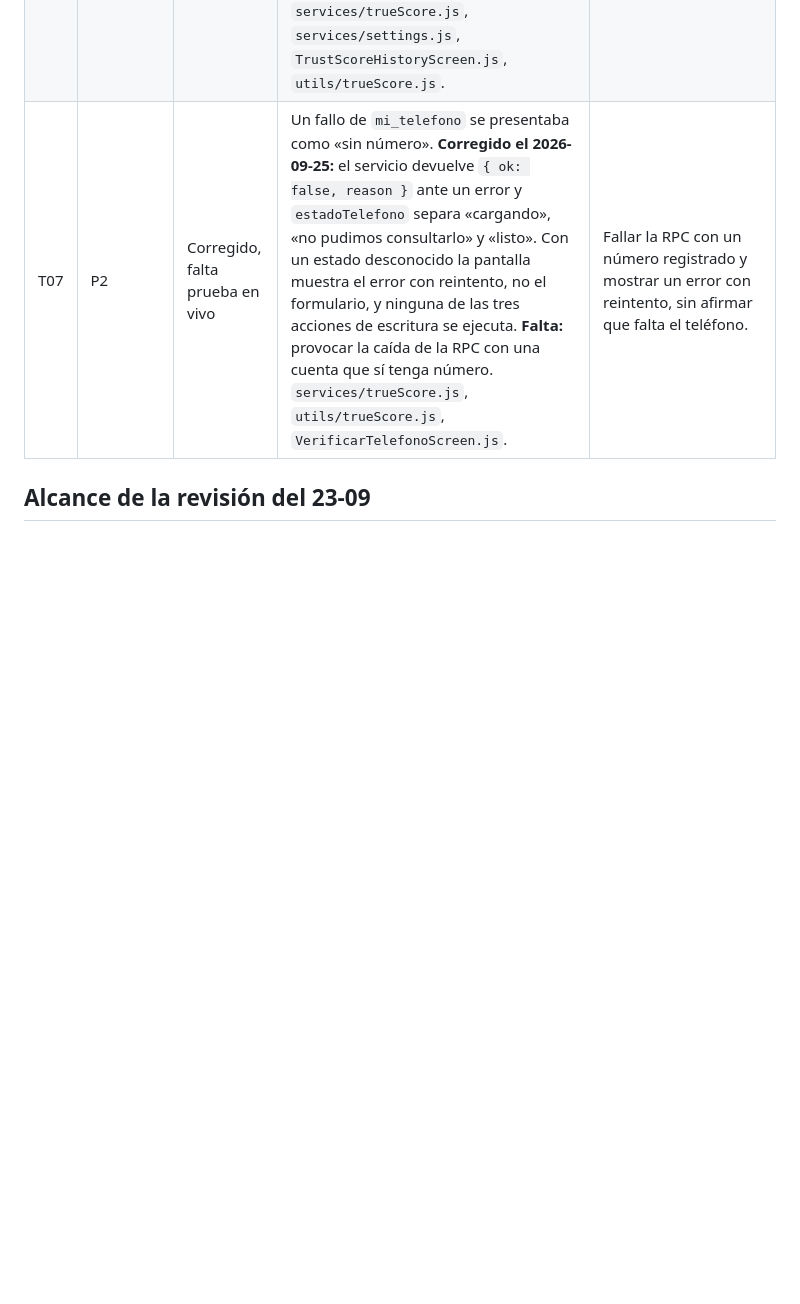
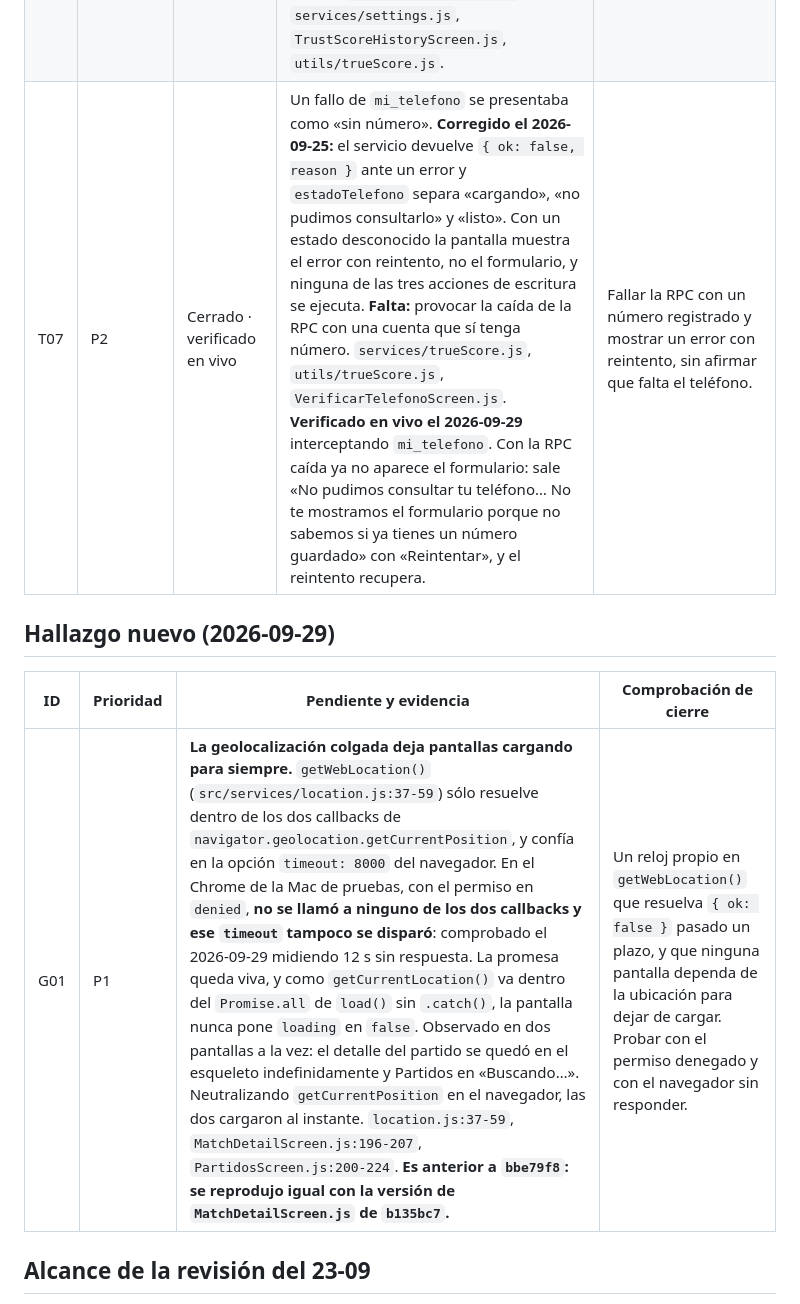
Before and after one commit to FutFinder/FutFinder, a Markdown page: PENDIENTES_CALIDAD_2026-09-23.md, the part around one of its changes. Rendered like a GitHub page; blank space fills up the shorter version.

```diff
--- a/PENDIENTES_CALIDAD_2026-09-23.md
+++ b/PENDIENTES_CALIDAD_2026-09-23.md
@@ -78,6 +78,12 @@ datos productivos, así que no se dan por verificados.**
 | T05 | P2 | Corregido, falta prueba en vivo | La pantalla de cuenta restringida afirmaba «Tu Trust Score llegó a 0». **Corregido el 2026-09-25:** el texto ya no atribuye la restricción a ningún puntaje y conserva la fecha de reactivación cuando existe; lo mismo en `getBlockReason` y en el enlace del detalle, que antes prometía «el motivo». `profiles` no tiene ninguna columna de motivo —comprobado contra `information_schema`—, así que la explicación neutra es la única honesta. **Falta:** una cuenta restringida por otra causa; hoy no hay ninguna suspendida en la instancia. `PartidosScreen.js`, `matchRules.js`, `MatchDetailScreen.js`. | Restringir una cuenta por otro motivo y mostrar el motivo real, sin atribuirlo al TrueScore. |
 | T06 | P2 | Corregido, falta prueba en vivo | El historial cargaba 100 eventos y ahí se acababa. **Corregido el 2026-09-25:** `listMisEventosTrueScore` pagina por clave (`id < cursor`) y la pantalla pide 50 por página con «Ver más movimientos», reintento y fin de lista. El historial antiguo pagina por `created_at` con `lte` para no perder empates de segundo, y `fusionarHistorial` descarta las filas repetidas del borde. **Falta:** una cuenta con más de 100 eventos; la instancia tiene un único evento por cuenta. `services/trueScore.js`, `services/settings.js`, `TrustScoreHistoryScreen.js`, `utils/trueScore.js`. | Con 101 eventos, poder llegar al más antiguo sin perder el historial archivado. |
-| T07 | P2 | Corregido, falta prueba en vivo | Un fallo de `mi_telefono` se presentaba como «sin número». **Corregido el 2026-09-25:** el servicio devuelve `{ ok: false, reason }` ante un error y `estadoTelefono` separa «cargando», «no pudimos consultarlo» y «listo». Con un estado desconocido la pantalla muestra el error con reintento, no el formulario, y ninguna de las tres acciones de escritura se ejecuta. **Falta:** provocar la caída de la RPC con una cuenta que sí tenga número. `services/trueScore.js`, `utils/trueScore.js`, `VerificarTelefonoScreen.js`. | Fallar la RPC con un número registrado y mostrar un error con reintento, sin afirmar que falta el teléfono. |
+| T07 | P2 | Cerrado · verificado en vivo | Un fallo de `mi_telefono` se presentaba como «sin número». **Corregido el 2026-09-25:** el servicio devuelve `{ ok: false, reason }` ante un error y `estadoTelefono` separa «cargando», «no pudimos consultarlo» y «listo». Con un estado desconocido la pantalla muestra el error con reintento, no el formulario, y ninguna de las tres acciones de escritura se ejecuta. **Falta:** provocar la caída de la RPC con una cuenta que sí tenga número. `services/trueScore.js`, `utils/trueScore.js`, `VerificarTelefonoScreen.js`. **Verificado en vivo el 2026-09-29** interceptando `mi_telefono`. Con la RPC caída ya no aparece el formulario: sale «No pudimos consultar tu teléfono… No te mostramos el formulario porque no sabemos si ya tienes un número guardado» con «Reintentar», y el reintento recupera. | Fallar la RPC con un número registrado y mostrar un error con reintento, sin afirmar que falta el teléfono. |
+
+## Hallazgo nuevo (2026-09-29)
+
+| ID | Prioridad | Pendiente y evidencia | Comprobación de cierre |
+| --- | --- | --- | --- |
+| G01 | P1 | **La geolocalización colgada deja pantallas cargando para siempre.** `getWebLocation()` (`src/services/location.js:37-59`) sólo resuelve dentro de los dos callbacks de `navigator.geolocation.getCurrentPosition`, y confía en la opción `timeout: 8000` del navegador. En el Chrome de la Mac de pruebas, con el permiso en `denied`, **no se llamó a ninguno de los dos callbacks y ese `timeout` tampoco se disparó**: comprobado el 2026-09-29 midiendo 12 s sin respuesta. La promesa queda viva, y como `getCurrentLocation()` va dentro del `Promise.all` de `load()` sin `.catch()`, la pantalla nunca pone `loading` en `false`. Observado en dos pantallas a la vez: el detalle del partido se quedó en el esqueleto indefinidamente y Partidos en «Buscando…». Neutralizando `getCurrentPosition` en el navegador, las dos cargaron al instante. `location.js:37-59`, `MatchDetailScreen.js:196-207`, `PartidosScreen.js:200-224`. **Es anterior a `bbe79f8`: se reprodujo igual con la versión de `MatchDetailScreen.js` de `b135bc7`.** | Un reloj propio en `getWebLocation()` que resuelva `{ ok: false }` pasado un plazo, y que ninguna pantalla dependa de la ubicación para dejar de cargar. Probar con el permiso denegado y con el navegador sin responder. |
 
 ## Alcance de la revisión del 23-09
 
```
Also changed, not shown: other parts of PENDIENTES_CALIDAD_2026-09-23.md (+15 -4 lines).
